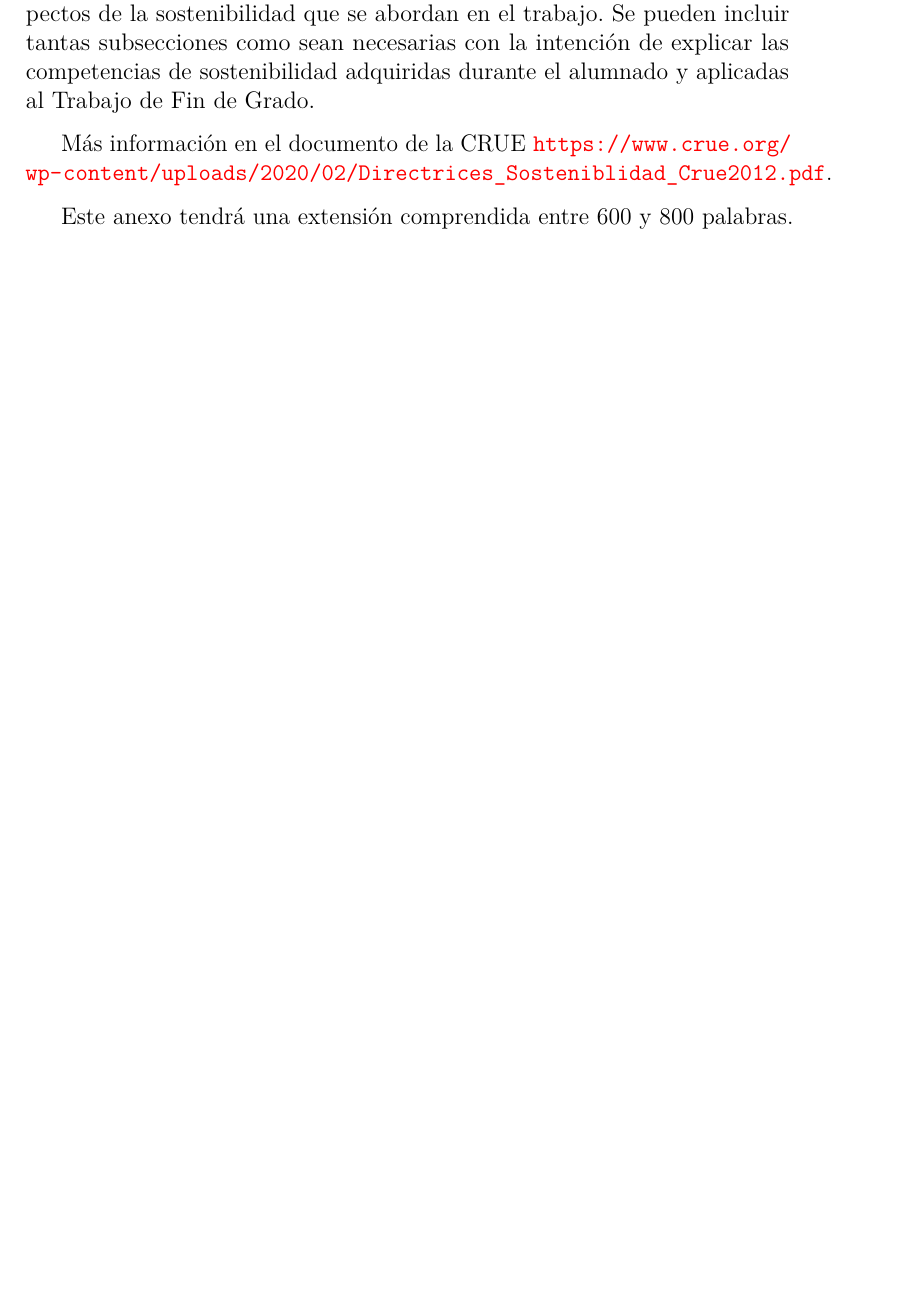
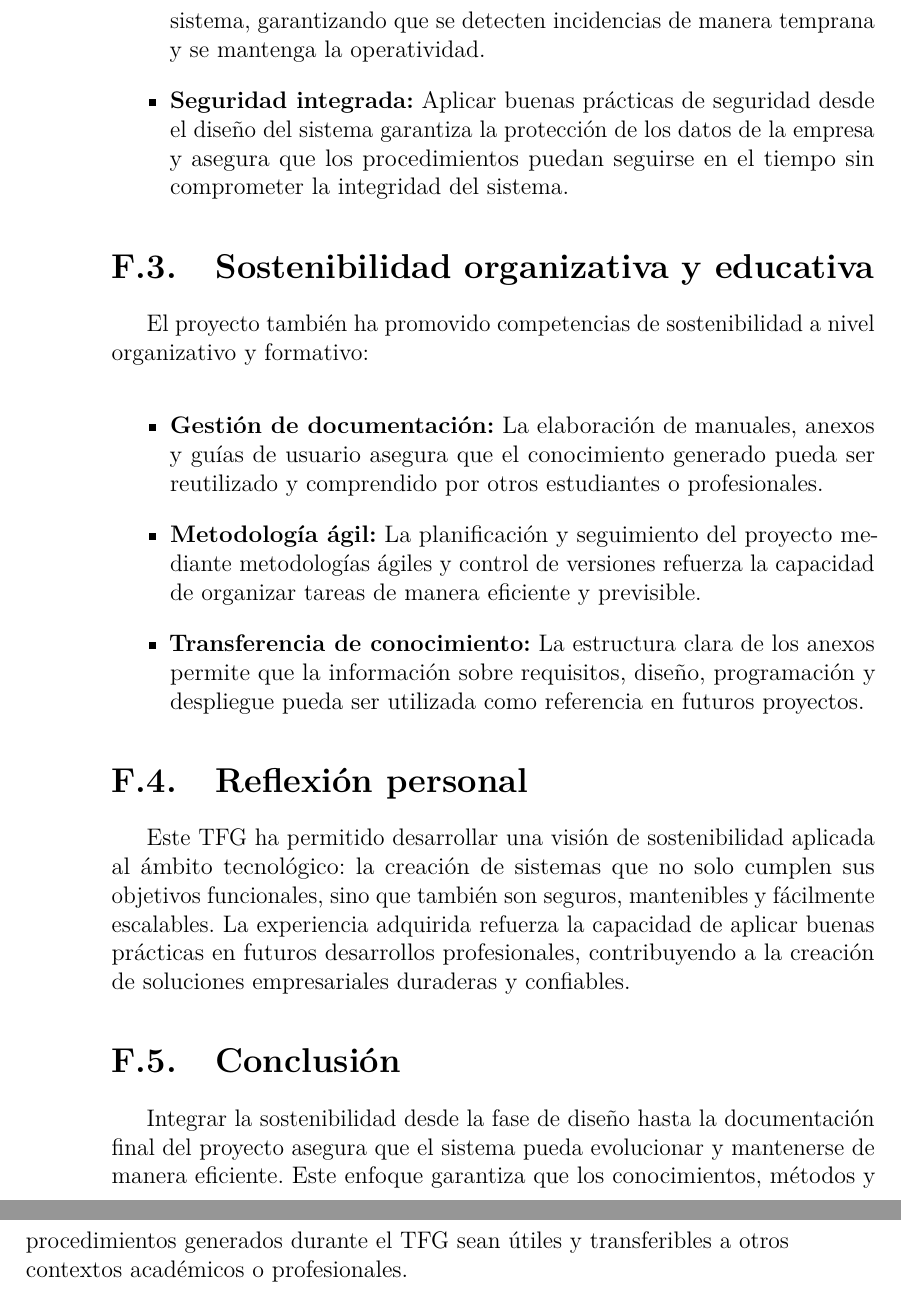
Before and after one commit to karimadrico/tfg-azure-servicio-empresarial-seguro, a LaTeX book (memoria/anexos.tex, which reads memoria/tex/F_ODS.tex): part of page 19 of 21 before the commit and two parts of pages 20 and 21 of 23 after it, the two joined at a grey line, cut at the place of the change, the shorter picture padded with empty space. Compiled offline with pdfLaTeX.

Commit message:
Añadir F_ODS.tex: sostenibilidad tecnológica, buenas prácticas y competencias adquiridas

```diff
--- a/memoria/tex/F_ODS.tex
+++ b/memoria/tex/F_ODS.tex
@@ -1,9 +1,8 @@
 \apendice{Anexo de sostenibilización curricular}
 
 \section{Introducción}
-Este anexo incluirá una reflexión personal del alumnado sobre los aspectos de la sostenibilidad que se abordan en el trabajo.
-Se pueden incluir tantas subsecciones como sean necesarias con la intención de explicar las competencias de sostenibilidad adquiridas durante el alumnado y aplicadas al Trabajo de Fin de Grado.
+Este anexo presenta una reflexión personal sobre cómo el desarrollo de este Trabajo Fin de Grado ha fomentado competencias de sostenibilidad tecnológica y profesional. La sostenibilidad, en este contexto, se entiende como la capacidad de generar soluciones duraderas, seguras y mantenibles, cuya operación y evolución pueda realizarse de manera eficiente y organizada.
 
-Más información en el documento de la CRUE \url{https://www.crue.org/wp-content/uploads/2020/02/Directrices_Sosteniblidad_Crue2012.pdf}.
+\section{Sostenibilidad en el desarrollo técnico}
+Durante el proyecto se han implementado prácticas de desarrollo que garantizan la sostenibilidad del sistema a nivel técnico:
 
-Este anexo tendrá una extensión comprendida entre 600 y 800 palabras.
@@ -9,0 +12,18 @@ Este anexo tendrá una extensión comprendida entre 600 y 800 palabras.
+\item \textbf{Monitorización y registro:} La implementación de servicios de monitorización permite supervisar el rendimiento y la disponibilidad del sistema, garantizando que se detecten incidencias de manera temprana y se mantenga la operatividad.
+\item \textbf{Seguridad integrada:} Aplicar buenas prácticas de seguridad desde el diseño del sistema garantiza la protección de los datos de la empresa y asegura que los procedimientos puedan seguirse en el tiempo sin comprometer la integridad del sistema.
+\end{itemize}
+
+\section{Sostenibilidad organizativa y educativa}
+El proyecto también ha promovido competencias de sostenibilidad a nivel organizativo y formativo:
+
+\begin{itemize}
+\item \textbf{Gestión de documentación:} La elaboración de manuales, anexos y guías de usuario asegura que el conocimiento generado pueda ser reutilizado y comprendido por otros estudiantes o profesionales.
+\item \textbf{Metodología ágil:} La planificación y seguimiento del proyecto mediante metodologías ágiles y control de versiones refuerza la capacidad de organizar tareas de manera eficiente y previsible.
+\item \textbf{Transferencia de conocimiento:} La estructura clara de los anexos permite que la información sobre requisitos, diseño, programación y despliegue pueda ser utilizada como referencia en futuros proyectos.
+\end{itemize}
+
+\section{Reflexión personal}
+Este TFG ha permitido desarrollar una visión de sostenibilidad aplicada al ámbito tecnológico: la creación de sistemas que no solo cumplen sus objetivos funcionales, sino que también son seguros, mantenibles y fácilmente escalables. La experiencia adquirida refuerza la capacidad de aplicar buenas prácticas en futuros desarrollos profesionales, contribuyendo a la creación de soluciones empresariales duraderas y confiables.
+
+\section{Conclusión}
+Integrar la sostenibilidad desde la fase de diseño hasta la documentación final del proyecto asegura que el sistema pueda evolucionar y mantenerse de manera eficiente. Este enfoque garantiza que los conocimientos, métodos y procedimientos generados durante el TFG sean útiles y transferibles a otros contextos académicos o profesionales.
```
Also changed, not shown: memoria/tex/F_ODS.tex (3 more changed lines).
